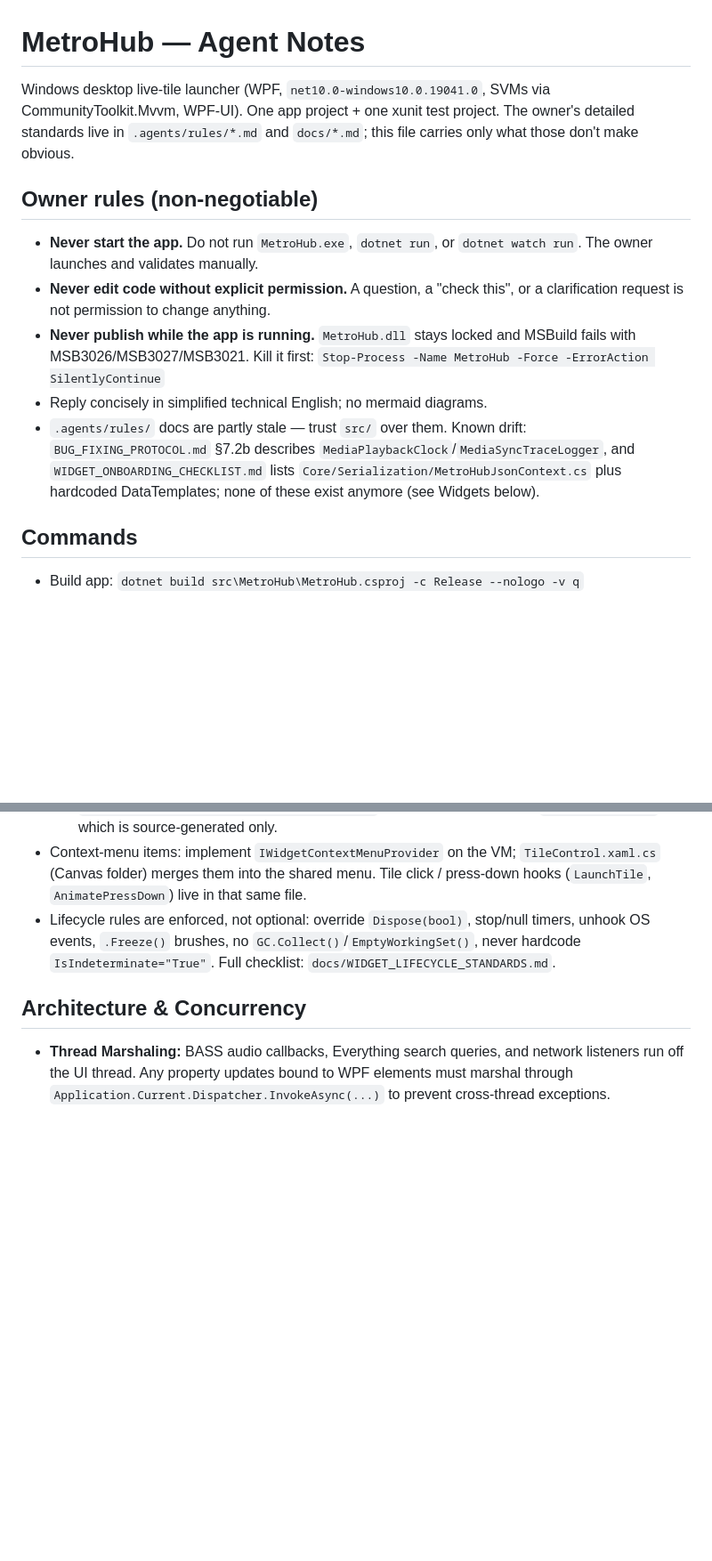
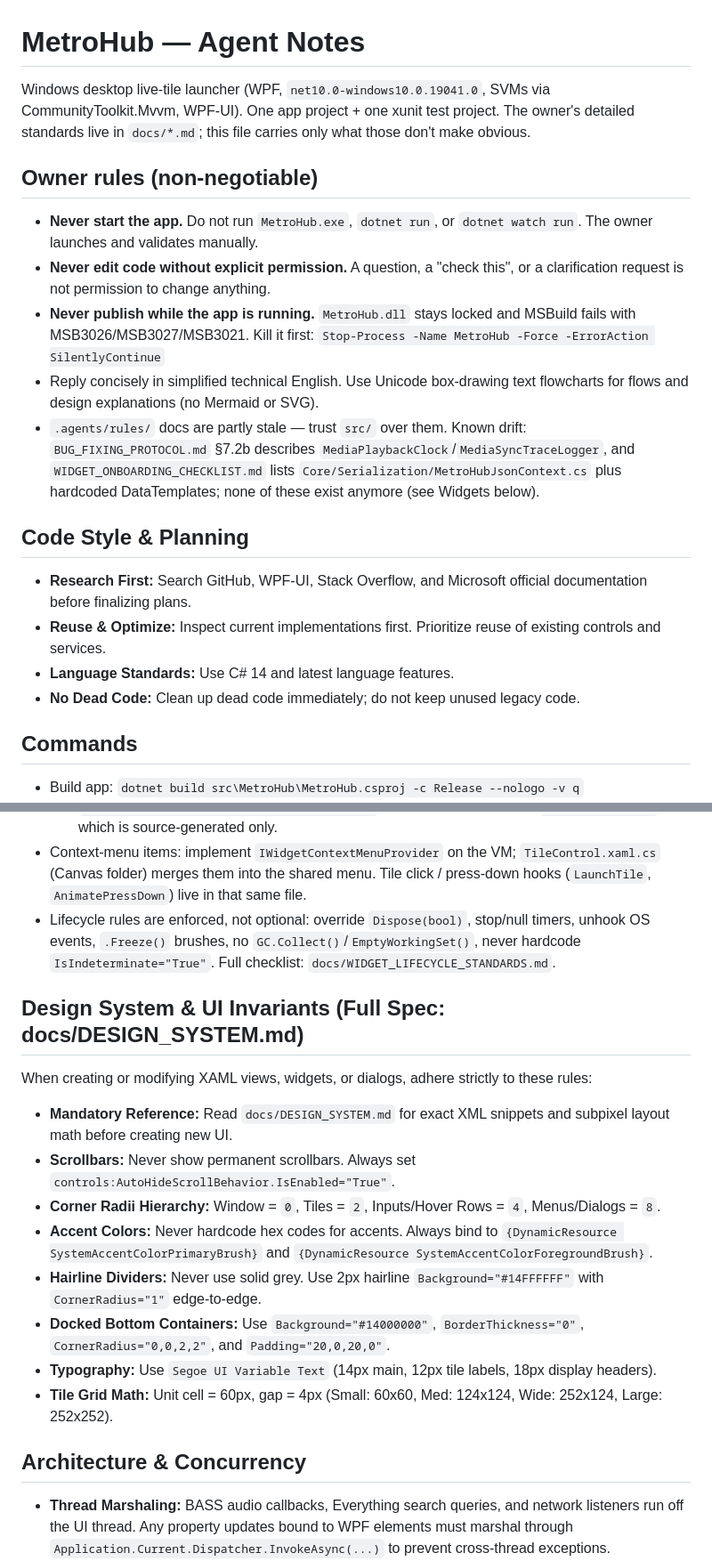
Before and after one commit to Hamisoptimistic/MetroHub, a Markdown page: AGENTS.md, 2 parts joined by grey strips. Shown at 89% size. GitHub-like rendering; blank space fills up the shorter version.

```diff
--- a/AGENTS.md
+++ b/AGENTS.md
@@ -1,6 +1,6 @@
 # MetroHub — Agent Notes
 
-Windows desktop live-tile launcher (WPF, `net10.0-windows10.0.19041.0`, SVMs via CommunityToolkit.Mvvm, WPF-UI). One app project + one xunit test project. The owner's detailed standards live in `.agents/rules/*.md` and `docs/*.md`; this file carries only what those don't make obvious.
+Windows desktop live-tile launcher (WPF, `net10.0-windows10.0.19041.0`, SVMs via CommunityToolkit.Mvvm, WPF-UI). One app project + one xunit test project. The owner's detailed standards live in `docs/*.md`; this file carries only what those don't make obvious.
 
 ## Owner rules (non-negotiable)
 
@@ -8,8 +8,15 @@ Windows desktop live-tile launcher (WPF, `net10.0-windows10.0.19041.0`, SVMs via
 - **Never edit code without explicit permission.** A question, a "check this", or a clarification request is not permission to change anything.
 - **Never publish while the app is running.** `MetroHub.dll` stays locked and MSBuild fails with MSB3026/MSB3027/MSB3021. Kill it first:
   `Stop-Process -Name MetroHub -Force -ErrorAction SilentlyContinue`
-- Reply concisely in simplified technical English; no mermaid diagrams.
+- Reply concisely in simplified technical English. Use Unicode box-drawing text flowcharts for flows and design explanations (no Mermaid or SVG).
 - `.agents/rules/` docs are partly stale — trust `src/` over them. Known drift: `BUG_FIXING_PROTOCOL.md` §7.2b describes `MediaPlaybackClock`/`MediaSyncTraceLogger`, and `WIDGET_ONBOARDING_CHECKLIST.md` lists `Core/Serialization/MetroHubJsonContext.cs` plus hardcoded DataTemplates; none of these exist anymore (see Widgets below).
+
+## Code Style & Planning
+
+- **Research First:** Search GitHub, WPF-UI, Stack Overflow, and Microsoft official documentation before finalizing plans.
+- **Reuse & Optimize:** Inspect current implementations first. Prioritize reuse of existing controls and services.
+- **Language Standards:** Use C# 14 and latest language features.
+- **No Dead Code:** Clean up dead code immediately; do not keep unused legacy code.
 
 ## Commands
 
@@ -38,6 +45,18 @@ Windows desktop live-tile launcher (WPF, `net10.0-windows10.0.19041.0`, SVMs via
 - Context-menu items: implement `IWidgetContextMenuProvider` on the VM; `TileControl.xaml.cs` (Canvas folder) merges them into the shared menu. Tile click / press-down hooks (`LaunchTile`, `AnimatePressDown`) live in that same file.
 - Lifecycle rules are enforced, not optional: override `Dispose(bool)`, stop/null timers, unhook OS events, `.Freeze()` brushes, no `GC.Collect()`/`EmptyWorkingSet()`, never hardcode `IsIndeterminate="True"`. Full checklist: `docs/WIDGET_LIFECYCLE_STANDARDS.md`.
 
+## Design System & UI Invariants (Full Spec: docs/DESIGN_SYSTEM.md)
+
+When creating or modifying XAML views, widgets, or dialogs, adhere strictly to these rules:
+- **Mandatory Reference:** Read `docs/DESIGN_SYSTEM.md` for exact XML snippets and subpixel layout math before creating new UI.
+- **Scrollbars:** Never show permanent scrollbars. Always set `controls:AutoHideScrollBehavior.IsEnabled="True"`.
+- **Corner Radii Hierarchy:** Window = `0`, Tiles = `2`, Inputs/Hover Rows = `4`, Menus/Dialogs = `8`.
+- **Accent Colors:** Never hardcode hex codes for accents. Always bind to `{DynamicResource SystemAccentColorPrimaryBrush}` and `{DynamicResource SystemAccentColorForegroundBrush}`.
+- **Hairline Dividers:** Never use solid grey. Use 2px hairline `Background="#14FFFFFF"` with `CornerRadius="1"` edge-to-edge.
+- **Docked Bottom Containers:** Use `Background="#14000000"`, `BorderThickness="0"`, `CornerRadius="0,0,2,2"`, and `Padding="20,0,20,0"`.
+- **Typography:** Use `Segoe UI Variable Text` (14px main, 12px tile labels, 18px display headers).
+- **Tile Grid Math:** Unit cell = 60px, gap = 4px (Small: 60x60, Med: 124x124, Wide: 252x124, Large: 252x252).
+
 ## Architecture & Concurrency
 
 - **Thread Marshaling:** BASS audio callbacks, Everything search queries, and network listeners run off the UI thread. Any property updates bound to WPF elements must marshal through `Application.Current.Dispatcher.InvokeAsync(...)` to prevent cross-thread exceptions.
```
